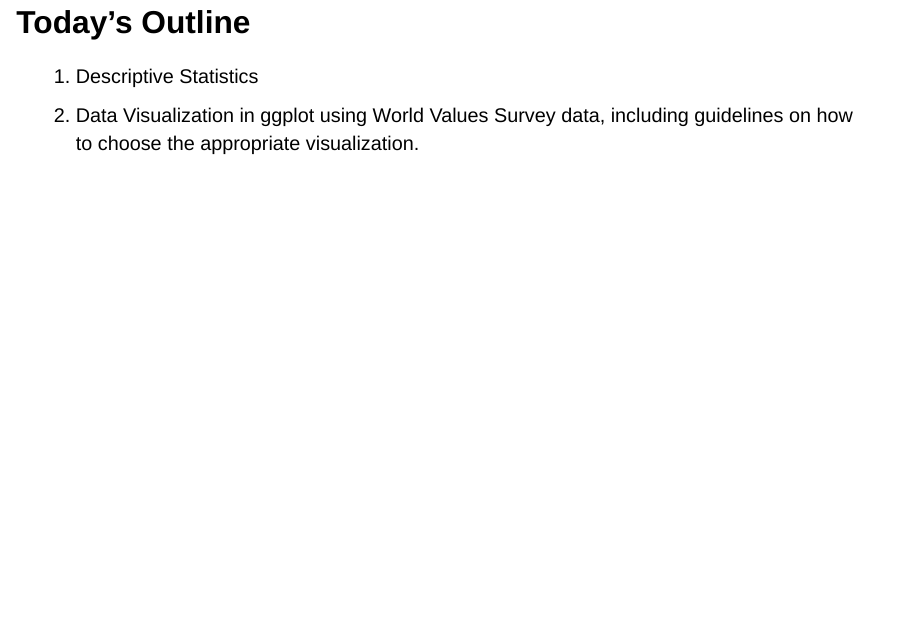
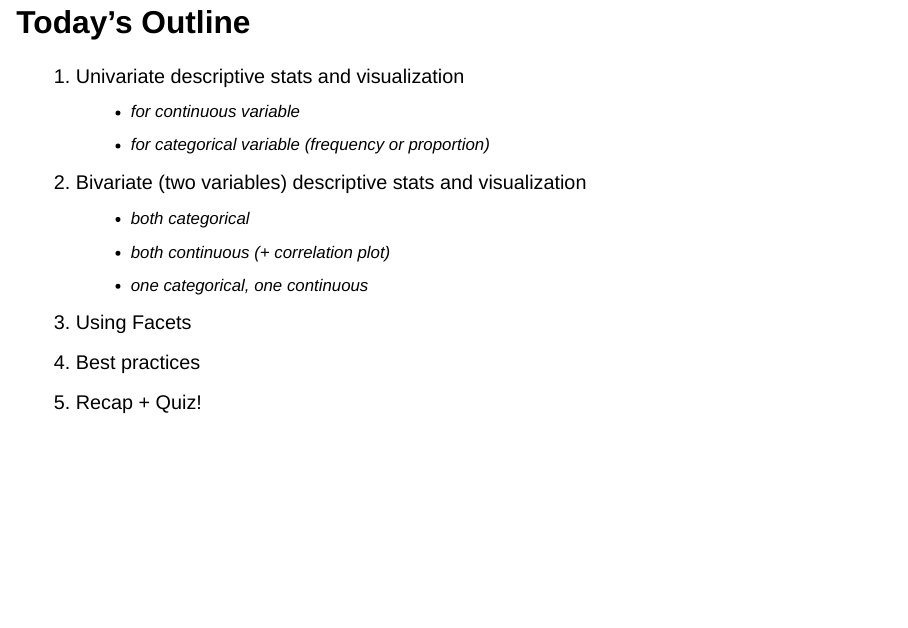
Before and after one commit to bellaratmelia/introductory-r-socsci, a Quarto document (03-visualization.qmd): page 2 of 48. Rendered offline with R 4.5, knitr and Pandoc in place of Quarto, with nearby package versions; drawn as Slidy slides in place of the format the file asks for; some code elsewhere in the file could not run offline.

Commit message:
added ToC for sesh 3

```diff
--- a/03-visualization.qmd
+++ b/03-visualization.qmd
@@ -6,8 +6,16 @@ format: revealjs
 
 ## Today's Outline
 
-1.  Descriptive Statistics
-2.  Data Visualization in ggplot using World Values Survey data, including guidelines on how to choose the appropriate visualization.
+1.  Univariate descriptive stats and visualization
+    - for continuous variable
+    - for categorical variable (frequency or proportion)
+2.  Bivariate (two variables) descriptive stats and visualization
+    - both categorical
+    - both continuous (+ correlation plot)
+    - one categorical, one continuous
+3.  Using Facets
+4.  Best practices
+5.  Recap + Quiz!
 
 ## Checklist when you start RStudio
 
```
